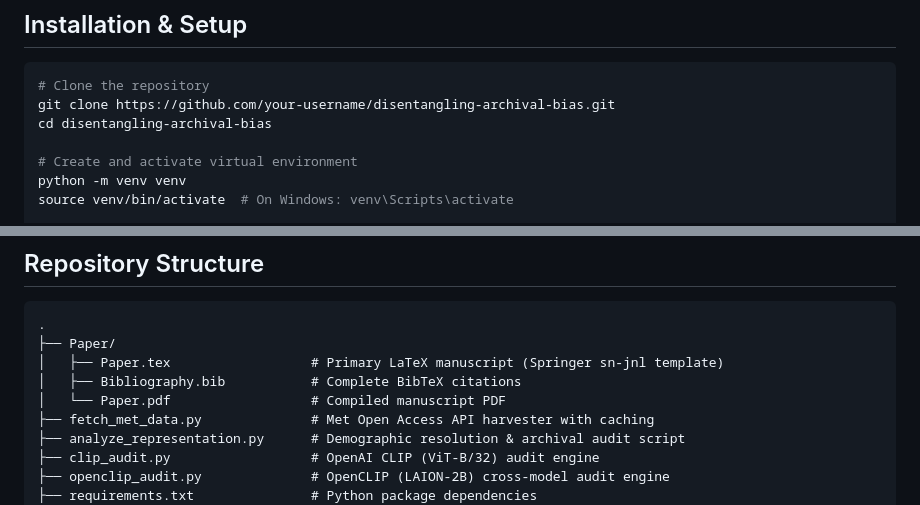
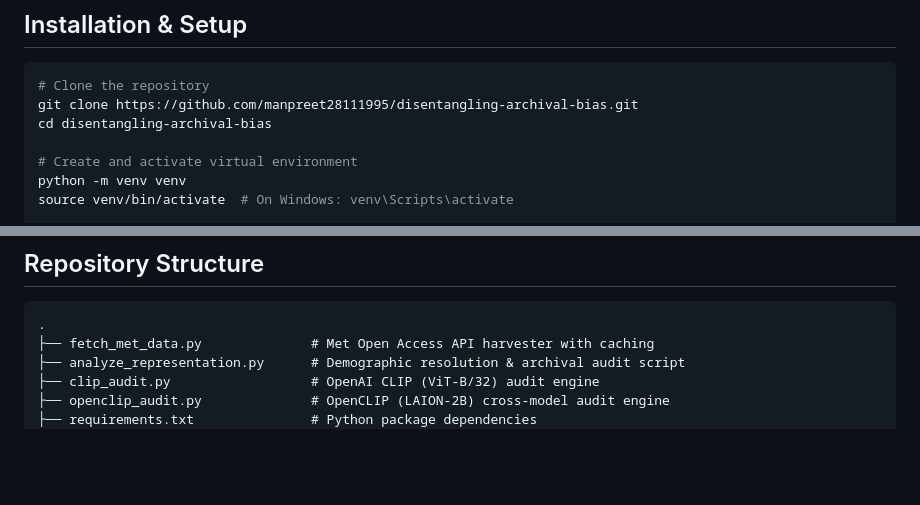
Before and after one commit to manpreet28111995/disentangling-archival-bias, a Markdown page: README.md, 2 parts joined by grey strips. GitHub-like rendering; blank space fills up the shorter version.

````diff
--- a/README.md
+++ b/README.md
@@ -31,7 +31,7 @@ The pipeline isolates demographic main effects (artist gender) from structural c
 
 ```bash
 # Clone the repository
-git clone https://github.com/your-username/disentangling-archival-bias.git
+git clone https://github.com/manpreet28111995/disentangling-archival-bias.git
 cd disentangling-archival-bias
 
 # Create and activate virtual environment
@@ -80,10 +80,6 @@ python openclip_audit.py --in results/met_metadata_enriched.csv --out-dir result
 
 ```
 .
-├── Paper/
-│   ├── Paper.tex                  # Primary LaTeX manuscript (Springer sn-jnl template)
-│   ├── Bibliography.bib           # Complete BibTeX citations
-│   └── Paper.pdf                  # Compiled manuscript PDF
 ├── fetch_met_data.py              # Met Open Access API harvester with caching
 ├── analyze_representation.py      # Demographic resolution & archival audit script
 ├── clip_audit.py                  # OpenAI CLIP (ViT-B/32) audit engine
````
